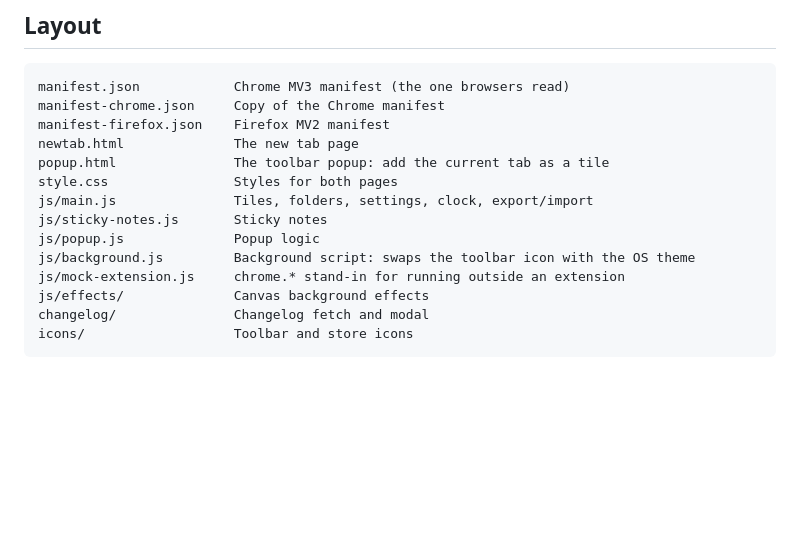
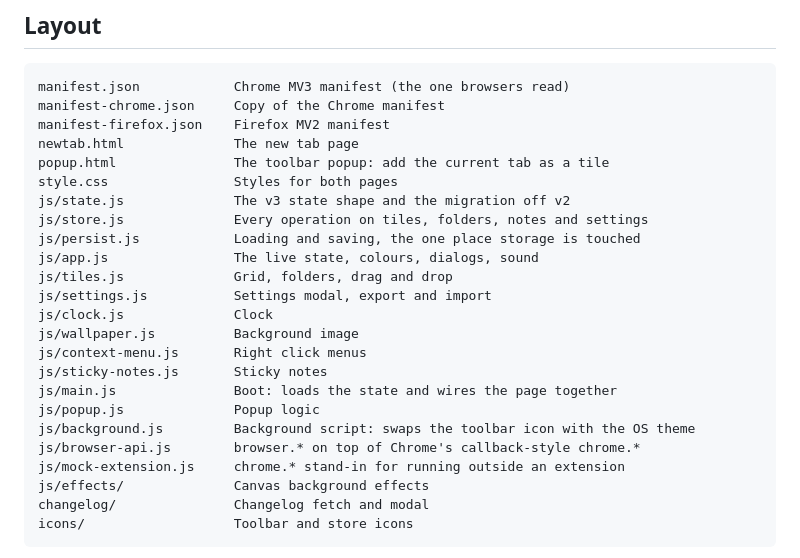
Before and after one commit to cagantopalak/HomeBase, a Markdown page: README.md, the part around the change. Drawn GitHub-style; blank space fills up the shorter version.

```diff
--- a/README.md
+++ b/README.md
@@ -105,10 +105,20 @@ manifest-firefox.json    Firefox MV2 manifest
 newtab.html              The new tab page
 popup.html               The toolbar popup: add the current tab as a tile
 style.css                Styles for both pages
-js/main.js               Tiles, folders, settings, clock, export/import
+js/state.js              The v3 state shape and the migration off v2
+js/store.js              Every operation on tiles, folders, notes and settings
+js/persist.js            Loading and saving, the one place storage is touched
+js/app.js                The live state, colours, dialogs, sound
+js/tiles.js              Grid, folders, drag and drop
+js/settings.js           Settings modal, export and import
+js/clock.js              Clock
+js/wallpaper.js          Background image
+js/context-menu.js       Right click menus
 js/sticky-notes.js       Sticky notes
+js/main.js               Boot: loads the state and wires the page together
 js/popup.js              Popup logic
 js/background.js         Background script: swaps the toolbar icon with the OS theme
+js/browser-api.js        browser.* on top of Chrome's callback-style chrome.*
 js/mock-extension.js     chrome.* stand-in for running outside an extension
 js/effects/              Canvas background effects
 changelog/               Changelog fetch and modal
```
Also changed, not shown: ARCHITECTURE.md (+148 -160 lines).
